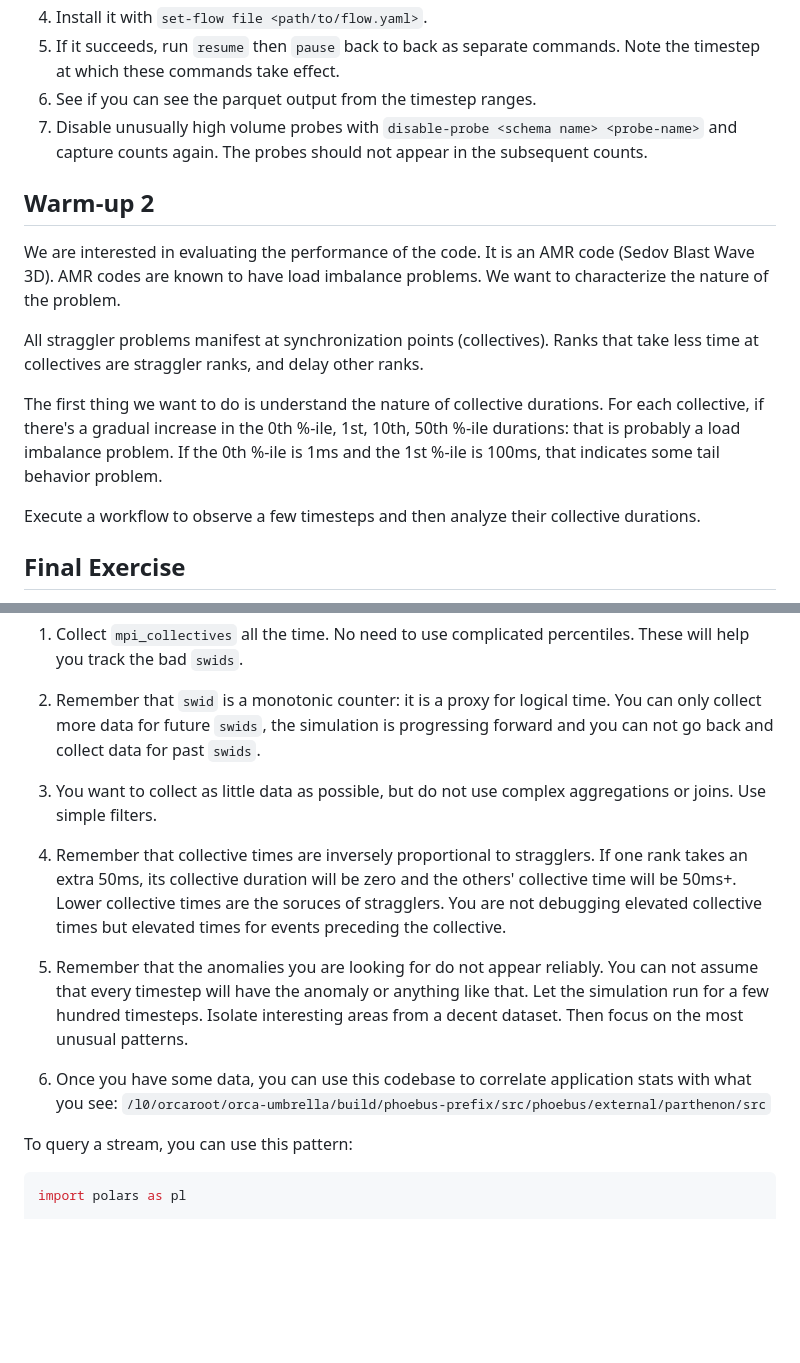
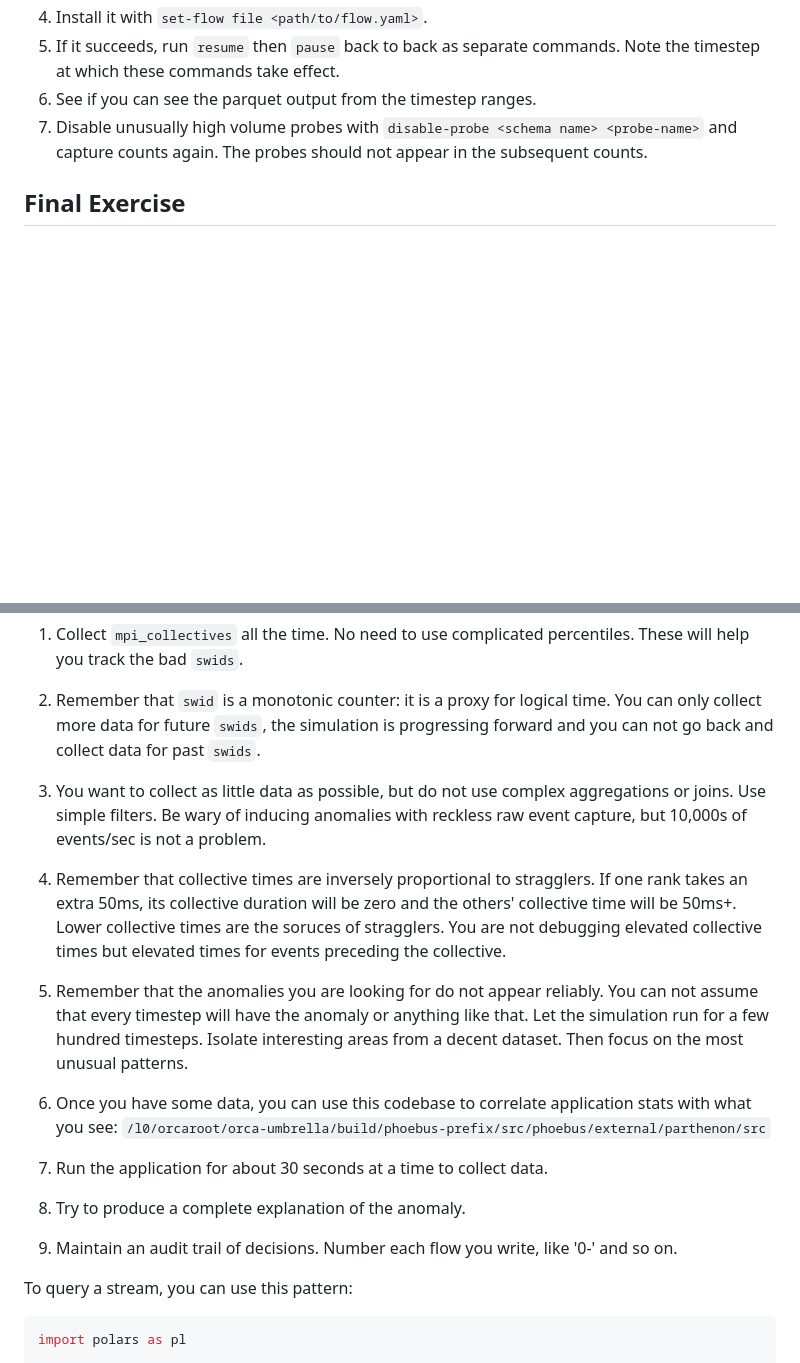
Before and after one commit to anku94/orca-utils, a Markdown page: orca-scripts/flows/agentic_workflow.md, 2 parts joined by grey strips. Rendered like a GitHub page; blank space fills up the shorter version.

Commit message:
Add prompt from the agentic study

```diff
--- a/orca-scripts/flows/agentic_workflow.md
+++ b/orca-scripts/flows/agentic_workflow.md
@@ -69,16 +69,6 @@ Working directory for all artifacts: `/users/ankushj/llm-thinkspace/<YYYMMDD>-<A
 6. See if you can see the parquet output from the timestep ranges.
 7. Disable unusually high volume probes with `disable-probe <schema name> <probe-name>` and capture counts again. The probes should not appear in the subsequent counts.
 
-## Warm-up 2
-
-We are interested in evaluating the performance of the code. It is an AMR code (Sedov Blast Wave 3D). AMR codes are known to have load imbalance problems. We want to characterize the nature of the problem.
-
-All straggler problems manifest at synchronization points (collectives). Ranks that take less time at collectives are straggler ranks, and delay other ranks.
-
-The first thing we want to do is understand the nature of collective durations. For each collective, if there's a gradual increase in the 0th %-ile, 1st, 10th, 50th %-ile durations: that is probably a load imbalance problem. If the 0th %-ile is 1ms and the 1st %-ile is 100ms, that indicates some tail behavior problem.
-
-Execute a workflow to observe a few timesteps and then analyze their collective durations.
-
 ## Final Exercise
 
 You are given a running AMR code that presents a performance anomaly. The anomaly appears on a few ranks at random and holds up the rest of them. It does not seem to be correlated with any particular rank or node, but appears randomly.
@@ -89,13 +79,19 @@ Your task is to infer as much as you can about the anomaly from the available da
 
 2. Remember that `swid` is a monotonic counter: it is a proxy for logical time. You can only collect more data for future `swids`, the simulation is progressing forward and you can not go back and collect data for past `swids`.
 
-3. You want to collect as little data as possible, but do not use complex aggregations or joins. Use simple filters.
+3. You want to collect as little data as possible, but do not use complex aggregations or joins. Use simple filters. Be wary of inducing anomalies with reckless raw event capture, but 10,000s of events/sec is not a problem.
 
 4. Remember that collective times are inversely proportional to stragglers. If one rank takes an extra 50ms, its collective duration will be zero and the others' collective time will be 50ms+. Lower collective times are the soruces of stragglers. You are not debugging elevated collective times but elevated times for events preceding the collective.
 
 5. Remember that the anomalies you are looking for do not appear reliably. You can not assume that every timestep will have the anomaly or anything like that. Let the simulation run for a few hundred timesteps. Isolate interesting areas from a decent dataset. Then focus on the most unusual patterns.
 
 6. Once you have some data, you can use this codebase to correlate application stats with what you see: `/l0/orcaroot/orca-umbrella/build/phoebus-prefix/src/phoebus/external/parthenon/src`
+
+7. Run the application for about 30 seconds at a time to collect data.
+
+8. Try to produce a complete explanation of the anomaly.
+
+9. Maintain an audit trail of decisions. Number each flow you write, like '0-<flow-name>' and so on.
 
 To query a stream, you can use this pattern:
 
```
